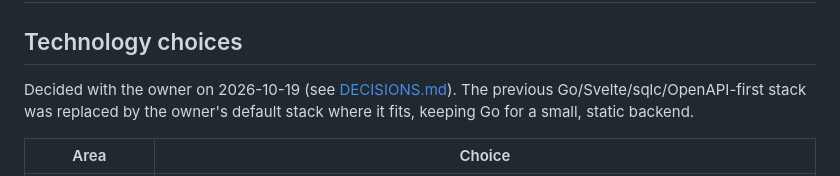
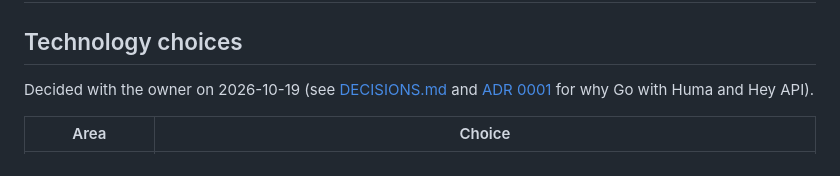
Before and after one commit to BlackDark/vc-geschaeftsausgabentest, a Markdown page: docs/ARCHITECTURE.md, the part around the change. Rendered like a GitHub page.

Commit message:
docs: point the architecture intro at ADR 0001 instead of the previous stack

```diff
--- a/docs/ARCHITECTURE.md
+++ b/docs/ARCHITECTURE.md
@@ -2,7 +2,7 @@
 
 ## Technology choices
 
-Decided with the owner on 2026-10-19 (see [DECISIONS.md](DECISIONS.md#owner-decisions-2026-10-19)). The previous Go/Svelte/sqlc/OpenAPI-first stack was replaced by the owner's default stack where it fits, keeping Go for a small, static backend.
+Decided with the owner on 2026-10-19 (see [DECISIONS.md](DECISIONS.md#owner-decisions-2026-10-19) and [ADR 0001](adr/0001-go-huma-hey-api-stack.md) for why Go with Huma and Hey API).
 
 | Area | Choice |
 | --- | --- |
```
